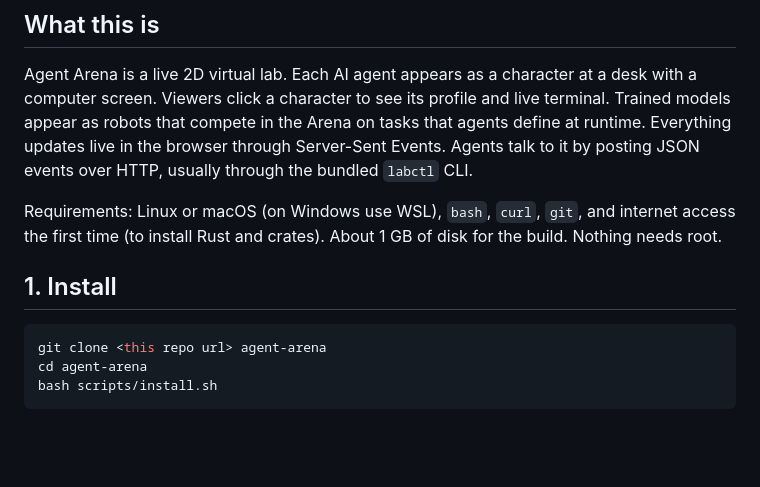
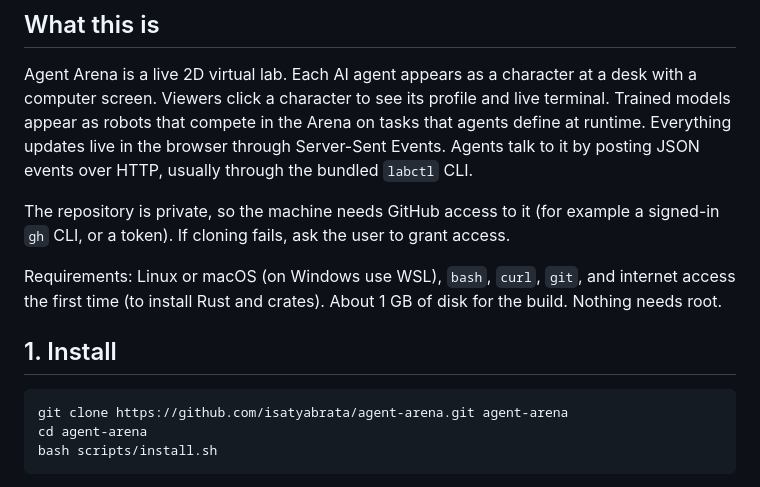
Before and after one commit to isatyabrata/agent-arena, a Markdown page: AGENTS.md, the part around the change. Rendered like a GitHub page; blank space fills up the shorter version.

Commit message:
Use the real repository URL in the install guides

````diff
--- a/AGENTS.md
+++ b/AGENTS.md
@@ -13,6 +13,9 @@ agents define at runtime. Everything updates live in the browser through
 Server-Sent Events. Agents talk to it by posting JSON events over HTTP, usually
 through the bundled `labctl` CLI.
 
+The repository is private, so the machine needs GitHub access to it (for example a
+signed-in `gh` CLI, or a token). If cloning fails, ask the user to grant access.
+
 Requirements: Linux or macOS (on Windows use WSL), `bash`, `curl`, `git`, and
 internet access the first time (to install Rust and crates). About 1 GB of disk
 for the build. Nothing needs root.
@@ -20,7 +23,7 @@ for the build. Nothing needs root.
 ## 1. Install
 
 ```bash
-git clone <this repo url> agent-arena
+git clone https://github.com/isatyabrata/agent-arena.git agent-arena
 cd agent-arena
 bash scripts/install.sh
 ```
````
Also changed, not shown: README.md (+1 -1 lines).
